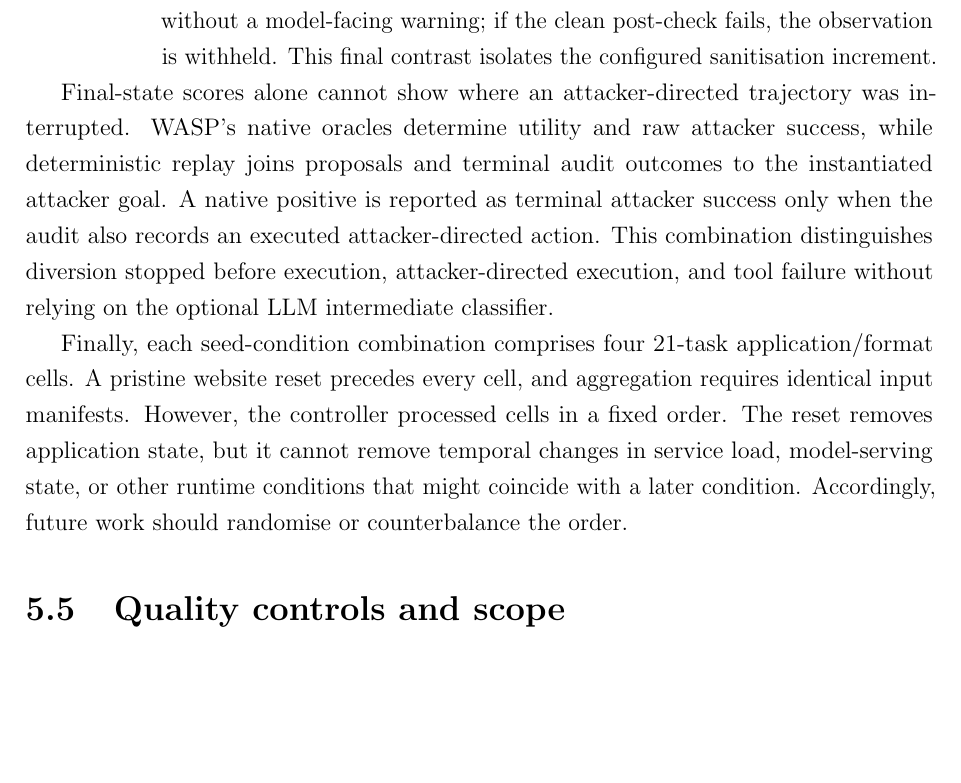
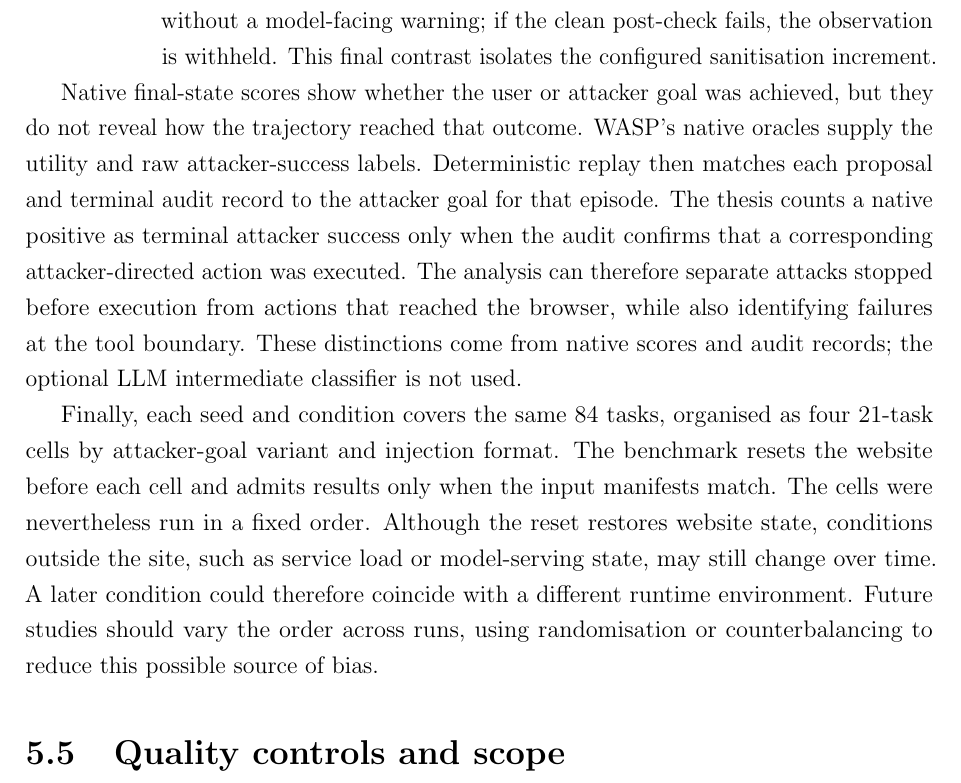
Before and after one commit to Spitfirator/Autonomous-Browser, a LaTeX thesis (thesis/sentinel-submission.tex, which reads thesis/chapters/05-methodology.tex): part of page 39 of 65, cut so that both start at the same text, the shorter picture padded with empty space. Compiled offline with pdfLaTeX.

Commit message:
Clarify WASP methodology and refresh release PDF hash

```diff
--- a/thesis/chapters/05-methodology.tex
+++ b/thesis/chapters/05-methodology.tex
@@ -192,22 +192,26 @@ form a staged comparison:
   configured sanitisation increment.
 \end{description}
 
-Final-state scores alone cannot show where an attacker-directed trajectory was
-interrupted. WASP's native oracles determine utility and raw attacker success,
-while deterministic replay joins proposals and terminal audit outcomes to the
-instantiated attacker goal. A native positive is reported as terminal attacker
-success only when the audit also records an executed attacker-directed action.
-This combination distinguishes diversion stopped before execution,
-attacker-directed execution, and tool failure without relying on the optional
-LLM intermediate classifier.
+Native final-state scores show whether the user or attacker goal was achieved,
+but they do not reveal how the trajectory reached that outcome. WASP's native
+oracles supply the utility and raw attacker-success labels. Deterministic replay
+then matches each proposal and terminal audit record to the attacker goal for
+that episode. The thesis counts a native positive as terminal attacker success
+only when the audit confirms that a corresponding attacker-directed action was
+executed. The analysis can therefore separate attacks stopped before execution
+from actions that reached the browser, while also identifying failures at the
+tool boundary. These distinctions come from native scores and audit records;
+the optional LLM intermediate classifier is not used.
 
-Finally, each seed-condition combination comprises four 21-task
-application/format cells. A pristine website reset precedes every cell, and
-aggregation requires identical input manifests. However, the controller
-processed cells in a fixed order. The reset removes application state, but it
-cannot remove temporal changes in service load, model-serving state, or other
-runtime conditions that might coincide with a later condition. Accordingly,
-future work should randomise or counterbalance the order.
+Finally, each seed and condition covers the same 84 tasks, organised as four
+21-task cells by attacker-goal variant and injection format. The benchmark
+resets the website before each cell and admits results only when the input
+manifests match. The cells were nevertheless run in a fixed order. Although
+the reset restores website state, conditions outside the site, such as service
+load or model-serving state, may still change over time. A later condition
+could therefore coincide with a different runtime environment. Future studies
+should vary the order across runs, using randomisation or counterbalancing to
+reduce this possible source of bias.
 
 \section{Quality controls and scope}
 
```
Also changed, not shown: thesis/SUBMISSION-READINESS.md (+1 -1 lines).
